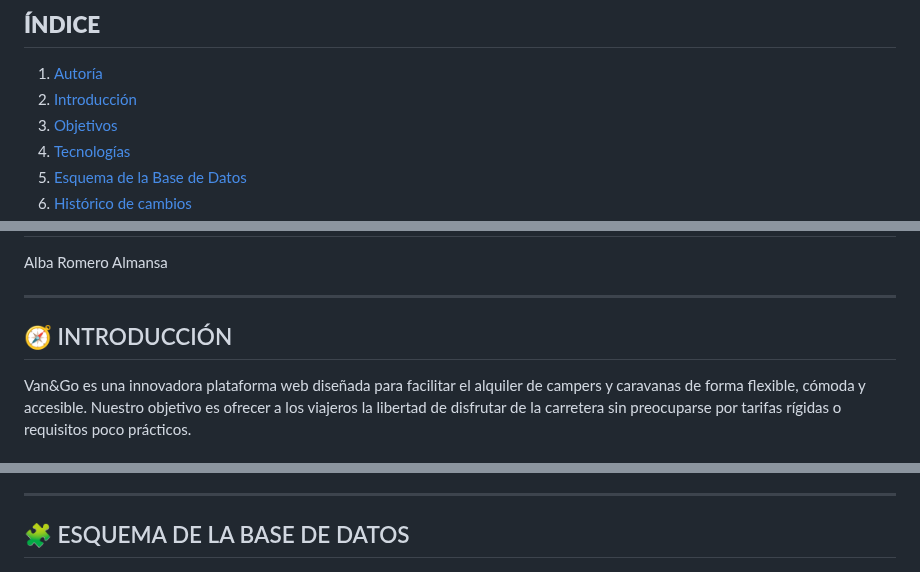
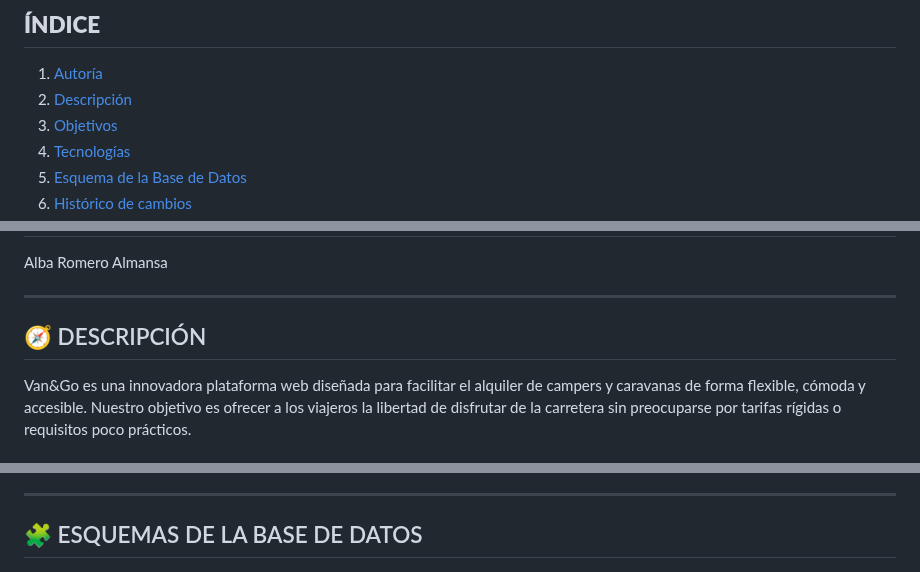
Before and after one commit to albaromero6/VanGo, a Markdown page: README.md, 3 parts joined by grey strips. Drawn GitHub-style.

```diff
--- a/README.md
+++ b/README.md
@@ -2,7 +2,7 @@
 
 ## **ÍNDICE**
 1. [Autoría](#-autoría)
-2. [Introducción](#-introducción)
+2. [Descripción](#-introducción)
 3. [Objetivos](#-objetivos)
 4. [Tecnologías](#-tecnologías)
 5. [Esquema de la Base de Datos](#-esquema-de-la-base-de-datos)
@@ -18,7 +18,7 @@ Alba Romero Almansa
 
 ---
 
-## 🧭 INTRODUCCIÓN
+## 🧭 DESCRIPCIÓN
 
 Van&Go es una innovadora plataforma web diseñada para facilitar el alquiler de campers y caravanas de forma flexible, cómoda y accesible. Nuestro objetivo es ofrecer a los viajeros la libertad de disfrutar de la carretera sin preocuparse por tarifas rígidas o requisitos poco prácticos.
 
@@ -72,7 +72,7 @@ Van&Go es una innovadora plataforma web diseñada para facilitar el alquiler de
 
 ---
 
-## 🧩 ESQUEMA DE LA BASE DE DATOS
+## 🧩 ESQUEMAS DE LA BASE DE DATOS
 
 ![ER](https://github.com/albaromero6/VanGo/blob/main/docs/ER.png)
 
```
